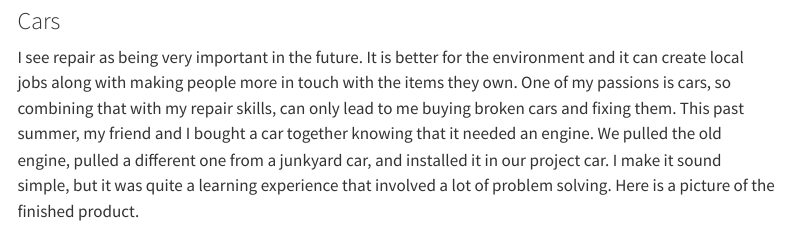
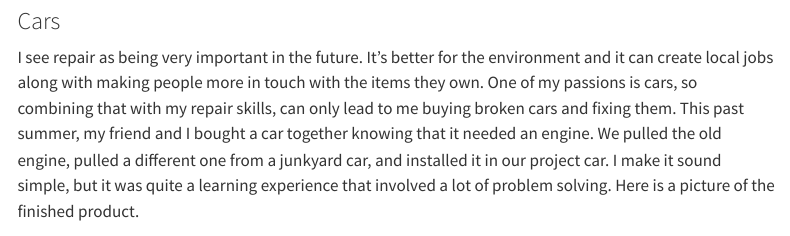
Before and after one commit to sun-rod/sundeeprodricks, a Quarto document (about.qmd): the page in a window 1100 px wide, from 650 px down. Rendered offline with R 4.5, knitr and Pandoc in place of Quarto, with nearby package versions; menus at the side of the page are left out.

````diff
--- a/_quarto.yml
+++ b/_quarto.yml
@@ -10,7 +10,6 @@
         text: Home
       - about.qmd
       - Hobbies.qmd
-      - 193DS-HW-05.qmd
 
 format:
   html:
--- a/about.qmd
+++ b/about.qmd
@@ -22,7 +22,7 @@
 
 ### Cars
 
-I see repair as being very important in the future. It is better for the environment and it can create local jobs along with making people more in touch with the items they own. One of my passions is cars, so combining that with my repair skills, can only lead to me buying broken cars and fixing them. This past summer, my friend and I bought a car together knowing that it needed an engine. We pulled the old engine, pulled a different one from a junkyard car, and installed it in our project car. I make it sound simple, but it was quite a learning experience that involved a lot of problem solving. Here is a picture of the finished product.
+I see repair as being very important in the future. It's better for the environment and it can create local jobs along with making people more in touch with the items they own. One of my passions is cars, so combining that with my repair skills, can only lead to me buying broken cars and fixing them. This past summer, my friend and I bought a car together knowing that it needed an engine. We pulled the old engine, pulled a different one from a junkyard car, and installed it in our project car. I make it sound simple, but it was quite a learning experience that involved a lot of problem solving. Here is a picture of the finished product.
 
 ```{r echo = FALSE}
 knitr::include_graphics("e30.jpg")
````
